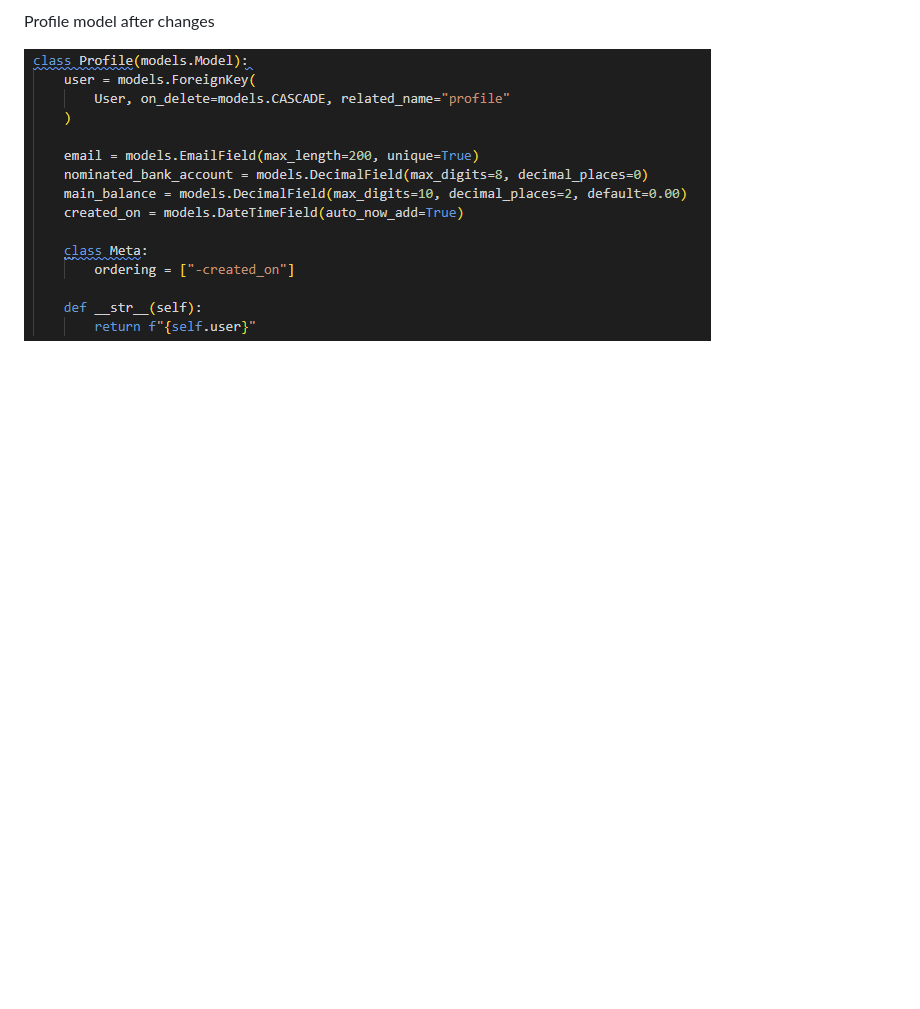
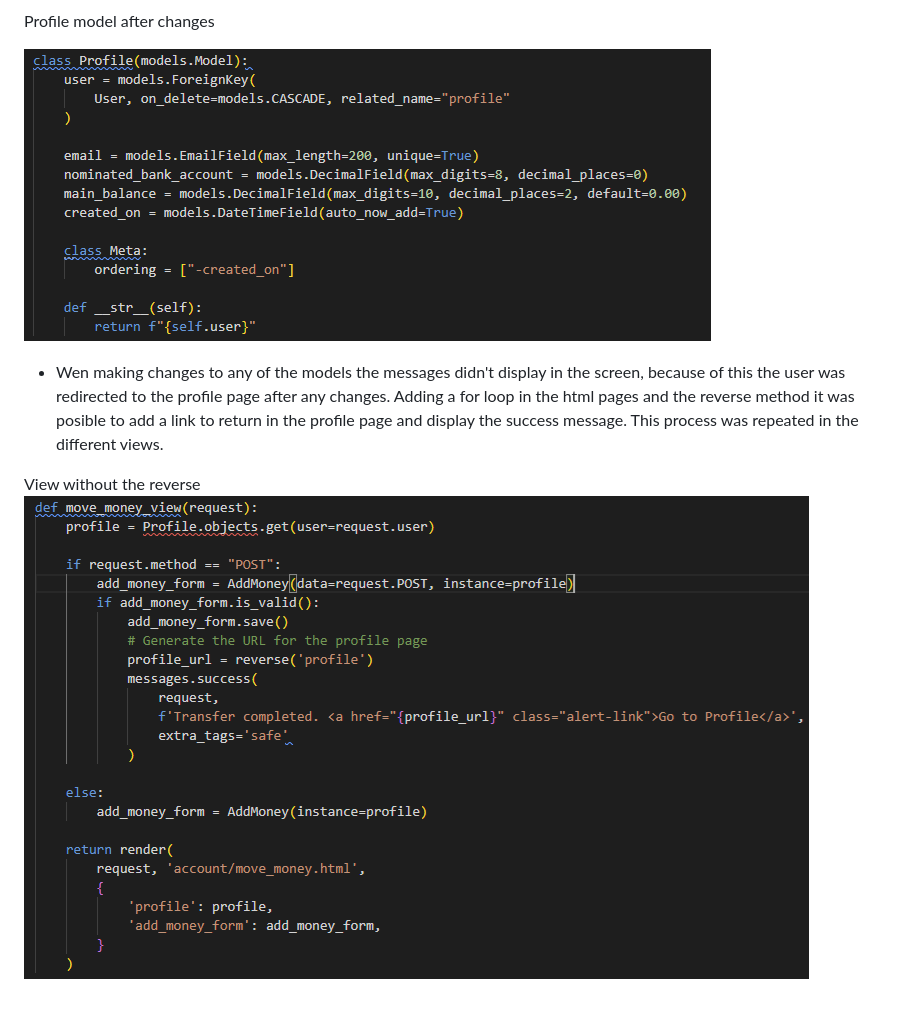
Before and after one commit to Luisg882/savings-tracker, a Markdown page: README.md, the part around the change. Rendered like a GitHub page; pictures changed too: static/images/view-without-reverse.png (added); blank space fills up the shorter version.

Commit message:
Add change name of saving pot. Fixing the display of successful message

```diff
--- a/README.md
+++ b/README.md
@@ -107,3 +107,8 @@ For project purposes the fundtionality for adding and takien funds from nominate
  Profile model after changes
 
  ![Profile code after changes](/static/images/profile-model-after-changes.png)
+
+ - Wen making changes to any of the models the messages didn't display in the screen, because of this the user was redirected to the profile page after any changes. Adding a for loop in the html pages and the reverse method it was posible to add a link to return in the profile page and display the success message. This process was repeated in the different views.
+
+ View without the reverse
+![view without reverse in](/static/images/view-without-reverse.png)
```
Also changed, not shown: 8 other files.
